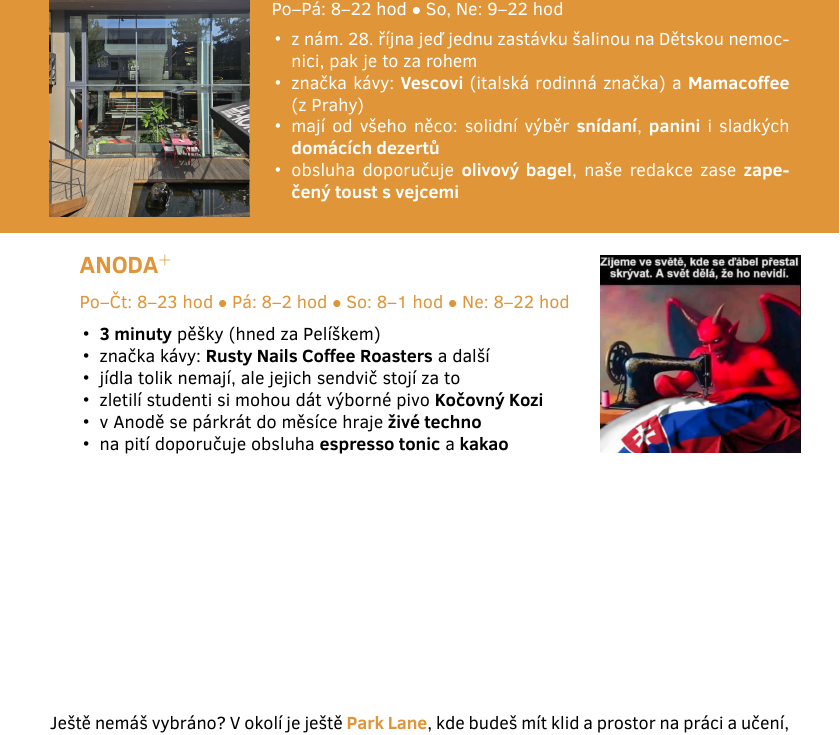
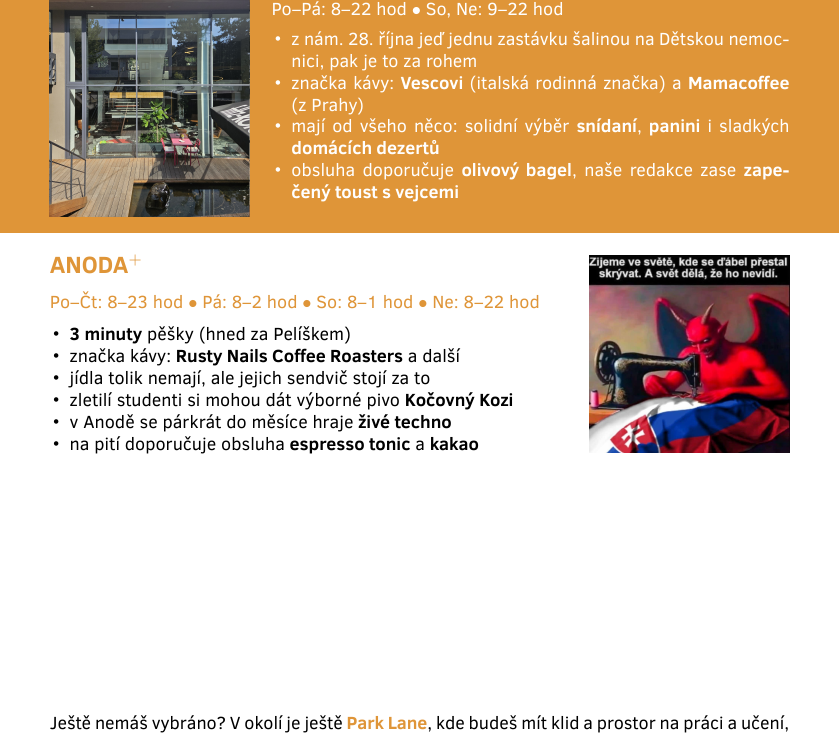
Before and after one commit to DominikDolezel/pruvodce_prvaka, a LaTeX document (pruvodce_prvaka.tex): part of page 13 of 15, cut so that both start at the same text. Compiled offline with LuaLaTeX; a missing font is replaced by an installed copy or a similar font.

Commit message:
add noindent

```diff
--- a/pruvodce_prvaka.tex
+++ b/pruvodce_prvaka.tex
@@ -710,7 +710,7 @@
 	\end{minipage}
 \end{yellowbox}
 
-\begin{minipage}{0.7\textwidth}
+\noindent\begin{minipage}{0.7\textwidth}
 	\podnadpis{ANODA$^+$}{yellow}
 	\textcolor{yellow}{Po--Čt: 8--23 hod $\bullet$ Pá: 8--2 hod $\bullet$ So: 8--1 hod $\bullet$ Ne: 8--22 hod}
 	\vspace{5pt}
```
